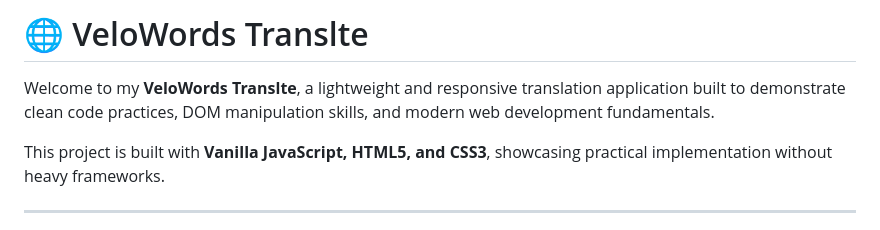
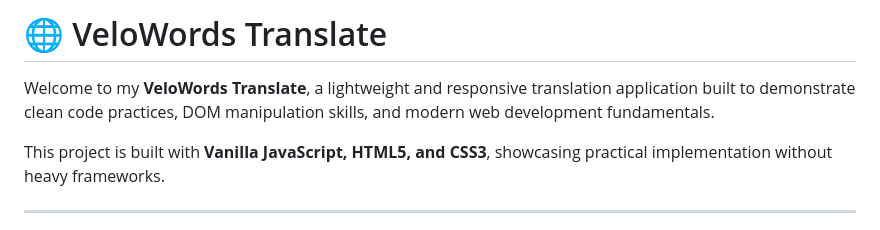
Before and after one commit to Juansegomezn/velowords-translate, a Markdown page: README.md, the part around the change. Rendered like a GitHub page.

Commit message:
docs: fix typo in application name in README

```diff
--- a/README.md
+++ b/README.md
@@ -1,6 +1,6 @@
-# 🌐 VeloWords Translte
+# 🌐 VeloWords Translate
 
-Welcome to my **VeloWords Translte**, a lightweight and responsive translation application built to demonstrate clean code practices, DOM manipulation skills, and modern web development fundamentals.
+Welcome to my **VeloWords Translate**, a lightweight and responsive translation application built to demonstrate clean code practices, DOM manipulation skills, and modern web development fundamentals.
 
 This project is built with **Vanilla JavaScript, HTML5, and CSS3**, showcasing practical implementation without heavy frameworks.
 
```
